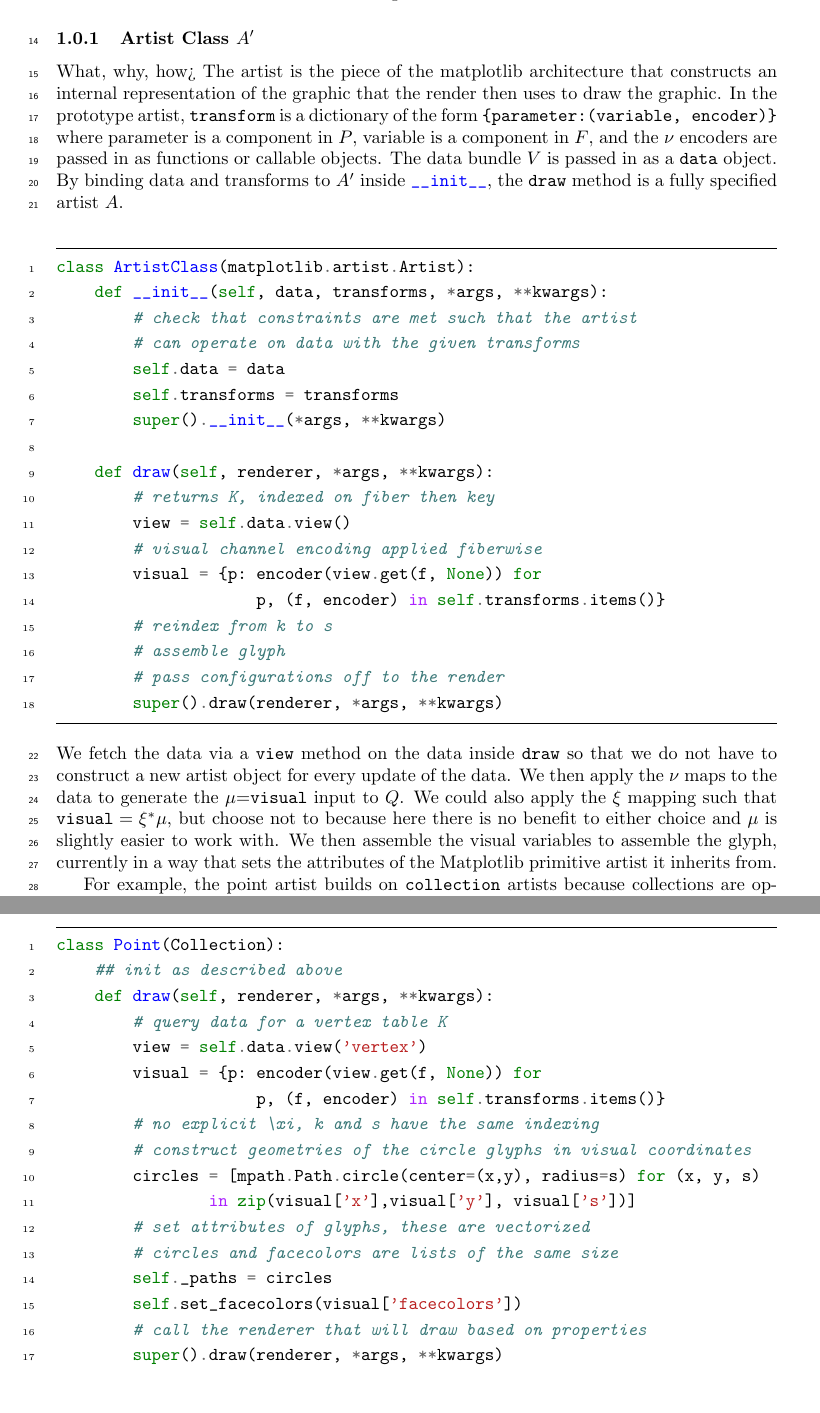
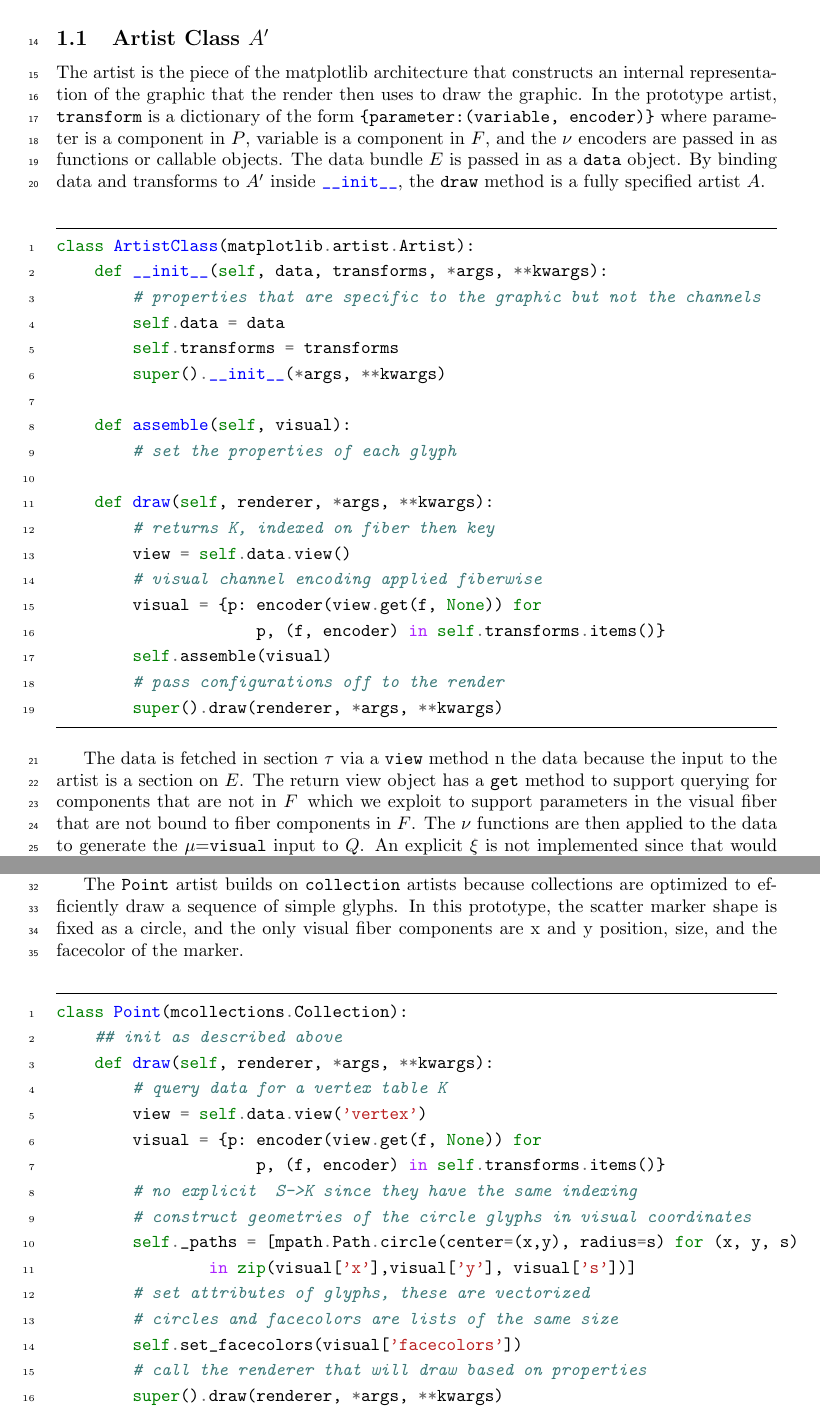
Before and after one commit to story645/proposal, a LaTeX thesis (draft/main.tex, which reads draft/notation.sty, draft/sections/implementation.tex): two parts of pages 2 and 3 of 3 before the commit and two parts of pages 2 and 3 of 4 after it, joined at a grey line, cut so that both start at the same text, the shorter picture padded with empty space. Compiled offline with pdfLaTeX; a LaTeX package or settings file that is missing is left out.

Commit message:
q hat + filter out glyph

```diff
--- a/draft/notation.sty
+++ b/draft/notation.sty
@@ -51,4 +51,5 @@
 \cdef{vartisteq}{\vartist^{\prime}}
 \cdef{vchannel}{\nu}
 \cdef{vmark}{Q}
+\cdef{vmarkd}{\hat{\vmark}}
 \cdef{vindex}{\xi}
--- a/draft/sections/implementation.tex
+++ b/draft/sections/implementation.tex
@@ -35,20 +35,19 @@ To generate the images in figure~\ref{fig:code_scatter_line}, we instantiate \mi
 
 We then add the \vartisteq=\mintinline{python}{Point} and  \vartisteq=\mintinline{python}{Line} artists that construct the scatter and line graphics. The arguments to the artist are the data \dtotal=\mintinline{python}{data} that is to be plotted and the aesthetic configuration \vchannel=\mintinline{python}{transforms}. We implement the artists as equivalence classes \vartisteq\ because it would be impractical to implement a new artist for every aesthetic setting, such as one artist for red lines and another for green.
 
+\subsection{Artist Class $\vartist^{\prime}$}
+The artist is the piece of the matplotlib architecture that constructs an internal representation of the graphic that the render then uses to draw the graphic. In the prototype artist, \mintinline{python}{transform} is a dictionary of the form \mintinline{python}|{parameter:(variable, encoder)}| where parameter is a component in \vfiber, variable is a component in \dfiber,  and the \vchannel\ encoders are passed in as functions or callable objects. The data bundle \dtotal\ is passed in as a \mintinline{python}{data} object. By binding data and transforms to \vartisteq\ inside \mintinline{python}{__init__}, the \mintinline{python}{draw} method is a fully specified artist \vartist.
 
-
-\subsubsection{Artist Class $\vartist^{\prime}$}
-What, why, how>
-%q \circ nu (\xi^{-1}\tau(s)) = rho (s)
-The artist is the piece of the matplotlib architecture that constructs an internal representation of the graphic that the render then uses to draw the graphic. In the prototype artist, \mintinline{python}{transform} is a dictionary of the form \mintinline{python}|{parameter:(variable, encoder)}| where parameter is a component in \vfiber, variable is a component in \dfiber,  and the \vchannel\ encoders are passed in as functions or callable objects. The data bundle \vtotal\ is passed in as a \mintinline{python}{data} object. By binding data and transforms to \vartisteq\ inside \mintinline{python}{__init__}, the \mintinline{python}{draw} method is a fully specified artist \vartist.
 \begin{minted}{python}
 class ArtistClass(matplotlib.artist.Artist):
     def __init__(self, data, transforms, *args, **kwargs):
-        # check that constraints are met such that the artist
-        # can operate on data with the given transforms
+        # properties that are specific to the graphic but not the channels
         self.data = data
         self.transforms = transforms
         super().__init__(*args, **kwargs)
+
+    def assemble(self, visual):
+        # set the properties of each glyph
 
     def draw(self, renderer, *args, **kwargs):
         # returns K, indexed on fiber then key
@@ -56,30 +55,28 @@ class ArtistClass(matplotlib.artist.Artist):
         # visual channel encoding applied fiberwise
         visual = {p: encoder(view.get(f, None)) for
                      p, (f, encoder) in self.transforms.items()}
-        # reindex from k to s
-        # assemble glyph
+        self.assemble(visual)
         # pass configurations off to the render
         super().draw(renderer, *args, **kwargs)
 \end{minted}
-We fetch the data via a \mintinline{python}{view} method on the data inside \mintinline{python}{draw} so that we do not have to construct a new artist object for every update of the data. We then apply the \vchannel\ maps to the data to generate the \vsection=\mintinline{python}{visual} input to \vmark. We could also apply the \vindex\ mapping such that $\mintinline{python}{visual}=\vindex^*\vsection$, but choose not to because here there is no benefit to either choice and \vsection\ is slightly easier to work with. We then assemble the visual variables to assemble the glyph, currently in a way that sets the attributes of the Matplotlib primitive artist it inherits from.
 
-For example, the point artist builds on \mintinline{python}{collection} artists because collections are optimized to efficiently draw a set of glyphs. The \mintinline{python}{view} method repackages the data in a triangulated form as described in section~\ref{sec:triangulization}.
+The data is fetched in section \dsection\ via a \mintinline{python}{view} method n the data because the input to the artist is a section on \dtotal. The return view object has a \mintinline{python}{get} method to support querying for components that are not in \dfiber\, which we exploit to support parameters in the visual fiber that are not bound to fiber components in \dfiber. The \vchannel\ functions are then applied to the data to generate the \vsection=\mintinline{python}{visual} input to \vmark. An explicit \vindex\ is not implemented since that would mean copying a single \vsection on \dbasepoint to all the associated \gbasepoint, as illustrated in figure~\ref{fig:graphic_retraction_map}, and that is unnecessary overhead for these scatter and line plots. In \vmarkd=\mintinline{python}{assemble} the artist generates instructions for the render by setting  the attributes that are related to the graphic. These are the settings that would have to be serialized in order to recreate a static version of the graphic. The \vchannel\ functions could be evaluated in this function to avoid passing over \dbase twice. The last step in the artist function is handing itself off to the renderer.
 
+The \mintinline{python}{Point} artist builds on \mintinline{python}{collection} artists because collections are optimized to efficiently draw a sequence of simple glyphs. In this prototype, the scatter marker shape is fixed as a circle, and the only visual fiber components are x and y position, size, and the facecolor of the marker.
 \begin{minted}{python}
-class Point(Collection):
+class Point(mcollections.Collection):
     ## init as described above
     def draw(self, renderer, *args, **kwargs):
         # query data for a vertex table K
         view = self.data.view('vertex')
         visual = {p: encoder(view.get(f, None)) for
                      p, (f, encoder) in self.transforms.items()}
-        # no explicit \xi, k and s have the same indexing
+        # no explicit  S->K since they have the same indexing
         # construct geometries of the circle glyphs in visual coordinates
-        circles = [mpath.Path.circle(center=(x,y), radius=s) for (x, y, s)
+        self._paths = [mpath.Path.circle(center=(x,y), radius=s) for (x, y, s)
                 in zip(visual['x'],visual['y'], visual['s'])]
         # set attributes of glyphs, these are vectorized
         # circles and facecolors are lists of the same size
-        self._paths = circles
         self.set_facecolors(visual['facecolors'])
         # call the renderer that will draw based on properties
         super().draw(renderer, *args, **kwargs)
```
Also changed, not shown: code/matplottoy/artists/line.py (+5 -8 lines), code/matplottoy/artists/point.py (+1 -2 lines), draft/sections/math.tex (+10 -2 lines), draft/sections/implementation.tex (20 more changed lines), 2 other files.
